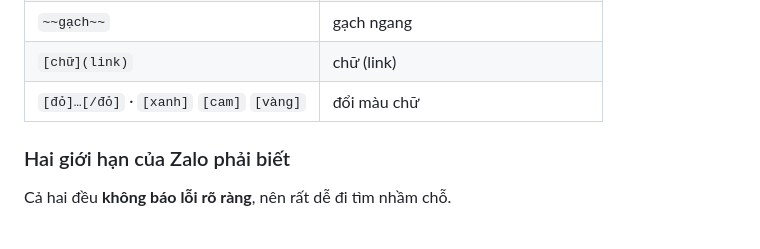
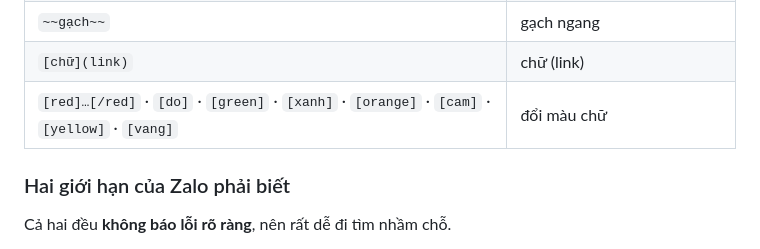
Before and after one commit to luonghaianh1208/2anh-zalo-bot, a Markdown page: README.vi.md, the part around the change. Rendered like a GitHub page.

```diff
--- a/README.vi.md
+++ b/README.vi.md
@@ -353,7 +353,7 @@ Hermes cứ viết Markdown như bình thường; cầu nối dịch sang địn
 | `*nghiêng*` `> trích dẫn` | in nghiêng |
 | `~~gạch~~` | gạch ngang |
 | `[chữ](link)` | chữ (link) |
-| `[đỏ]…[/đỏ]` · `[xanh]` `[cam]` `[vàng]` | đổi màu chữ |
+| `[red]…[/red]` · `[do]` · `[green]` · `[xanh]` · `[orange]` · `[cam]` · `[yellow]` · `[vang]` | đổi màu chữ |
 
 ### Hai giới hạn của Zalo phải biết
 
```
Also changed, not shown: hermes-plugin/zalo-style-guide.md (+1 -1 lines).
